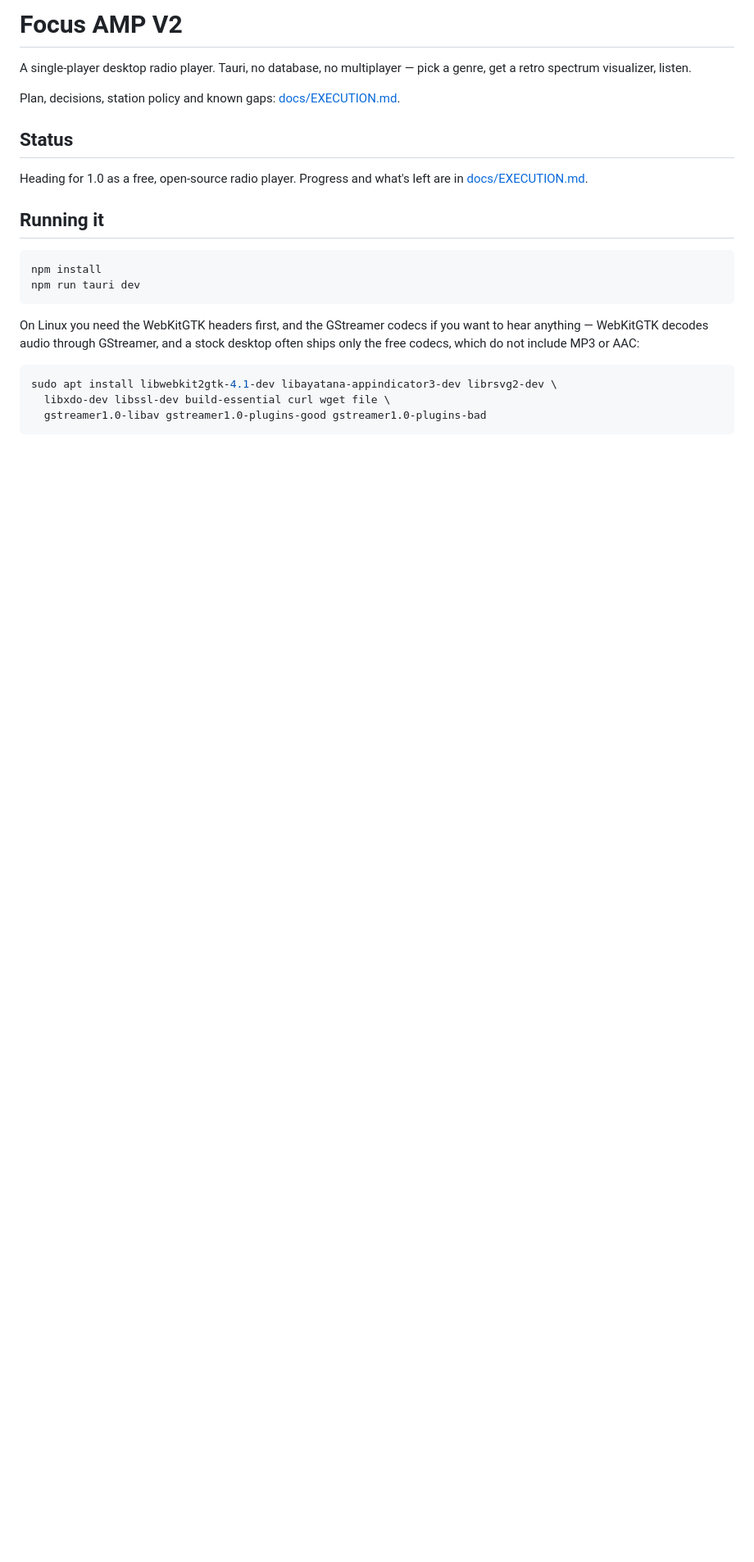
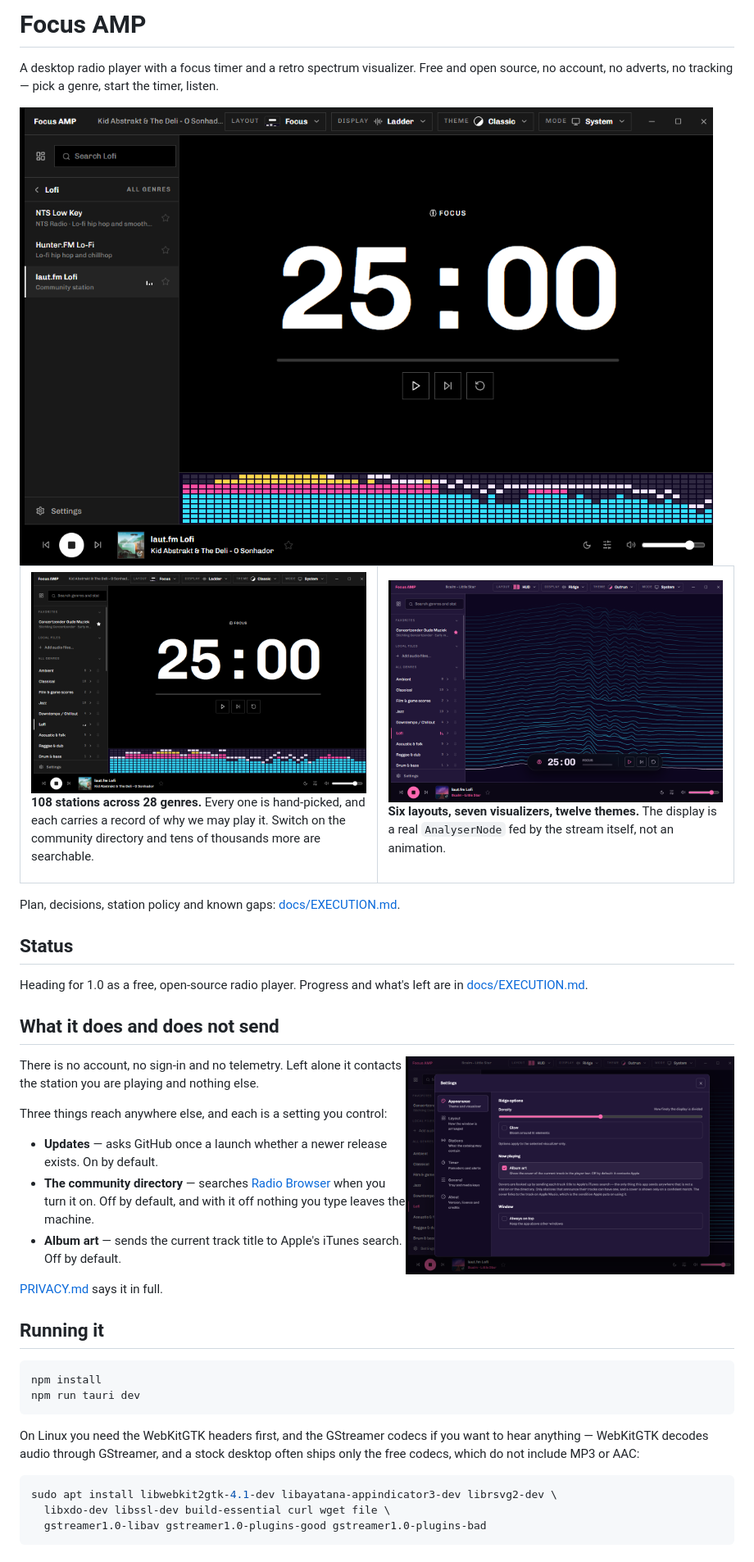
Before and after one commit to Mirm0n/Focus-AMP, a Markdown page: README.md, the part around the change. Shown at 82% size. Drawn GitHub-style; pictures changed too: docs/screenshots/genres.png (added), docs/screenshots/hud-ridge-outrun.png (added), docs/screenshots/player-ladder.png (added); blank space fills up the shorter version.

Commit message:
Show the app on the README instead of describing it
Four screenshots of the real window: the player with the Ladder
analyser running, the genre list, the HUD layout with Ridge under the
Outrun theme, and the Settings pane that backs up what the privacy
section claims.

They are captured with PrintWindow rather than grabbed off the screen,
so each is the window's own pixels at exactly 1122x742 — no desktop
behind it, no cropping, and nothing of whatever else happened to be on
the machine at the time.

Also drops the "V2" from the title, which was a working name, and adds
a short section saying plainly what the app sends and to whom, since
"no tracking" is worth more when the next line says what the three
exceptions are and that each is a setting.

Co-Authored-By: Claude Opus 5 <noreply@anthropic.com>

```diff
--- a/README.md
+++ b/README.md
@@ -1,7 +1,22 @@
-# Focus AMP V2
+# Focus AMP
 
-A single-player desktop radio player. Tauri, no database, no multiplayer — pick a genre,
-get a retro spectrum visualizer, listen.
+A desktop radio player with a focus timer and a retro spectrum visualizer. Free and open
+source, no account, no adverts, no tracking — pick a genre, start the timer, listen.
+
+<img src="docs/screenshots/player-ladder.png" alt="Focus AMP playing a lo-fi station: a 25-minute focus timer above a full-width LED spectrum analyser, with the Lofi genre's three stations listed in the sidebar">
+
+<table>
+<tr>
+<td width="50%">
+<img src="docs/screenshots/genres.png" alt="The sidebar listing all genres with the number of hand-picked stations in each: Ambient 6, Classical 10, Jazz 10, Lofi 3, and more below">
+<p><b>108 stations across 28 genres.</b> Every one is hand-picked, and each carries a record of why we may play it. Switch on the community directory and tens of thousands more are searchable.</p>
+</td>
+<td width="50%">
+<img src="docs/screenshots/hud-ridge-outrun.png" alt="The same app in its HUD layout: a full-bleed Ridge visualizer of stacked waveform traces in pink and cyan, with the timer floating in a frosted glass pill">
+<p><b>Six layouts, seven visualizers, twelve themes.</b> The display is a real <code>AnalyserNode</code> fed by the stream itself, not an animation.</p>
+</td>
+</tr>
+</table>
 
 Plan, decisions, station policy and known gaps: [docs/EXECUTION.md](docs/EXECUTION.md).
 
@@ -9,6 +24,22 @@ Plan, decisions, station policy and known gaps: [docs/EXECUTION.md](docs/EXECUTI
 
 Heading for 1.0 as a free, open-source radio player. Progress and what's left are in
 [docs/EXECUTION.md](docs/EXECUTION.md).
+
+## What it does and does not send
+
+<img src="docs/screenshots/settings.png" alt="The Settings dialog, Appearance tab: a density slider and glow toggle for the visualizer, and an Album art checkbox explaining that covers are looked up through Apple's iTunes search and that the setting is off by default" align="right" width="46%">
+
+There is no account, no sign-in and no telemetry. Left alone it contacts the station you are
+playing and nothing else.
+
+Three things reach anywhere else, and each is a setting you control:
+
+- **Updates** — asks GitHub once a launch whether a newer release exists. On by default.
+- **The community directory** — searches [Radio Browser](https://www.radio-browser.info/)
+  when you turn it on. Off by default, and with it off nothing you type leaves the machine.
+- **Album art** — sends the current track title to Apple's iTunes search. Off by default.
+
+[PRIVACY.md](PRIVACY.md) says it in full.
 
 ## Running it
 
```
